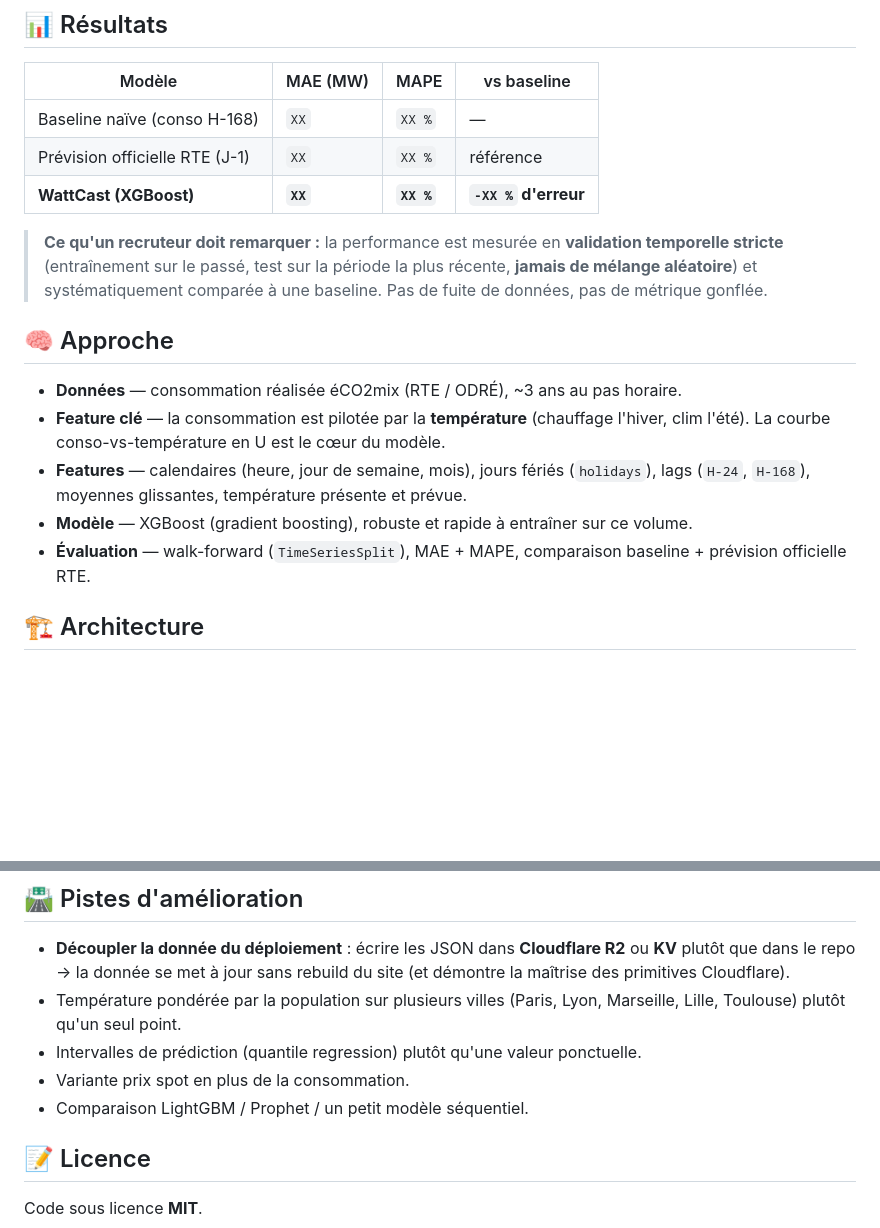
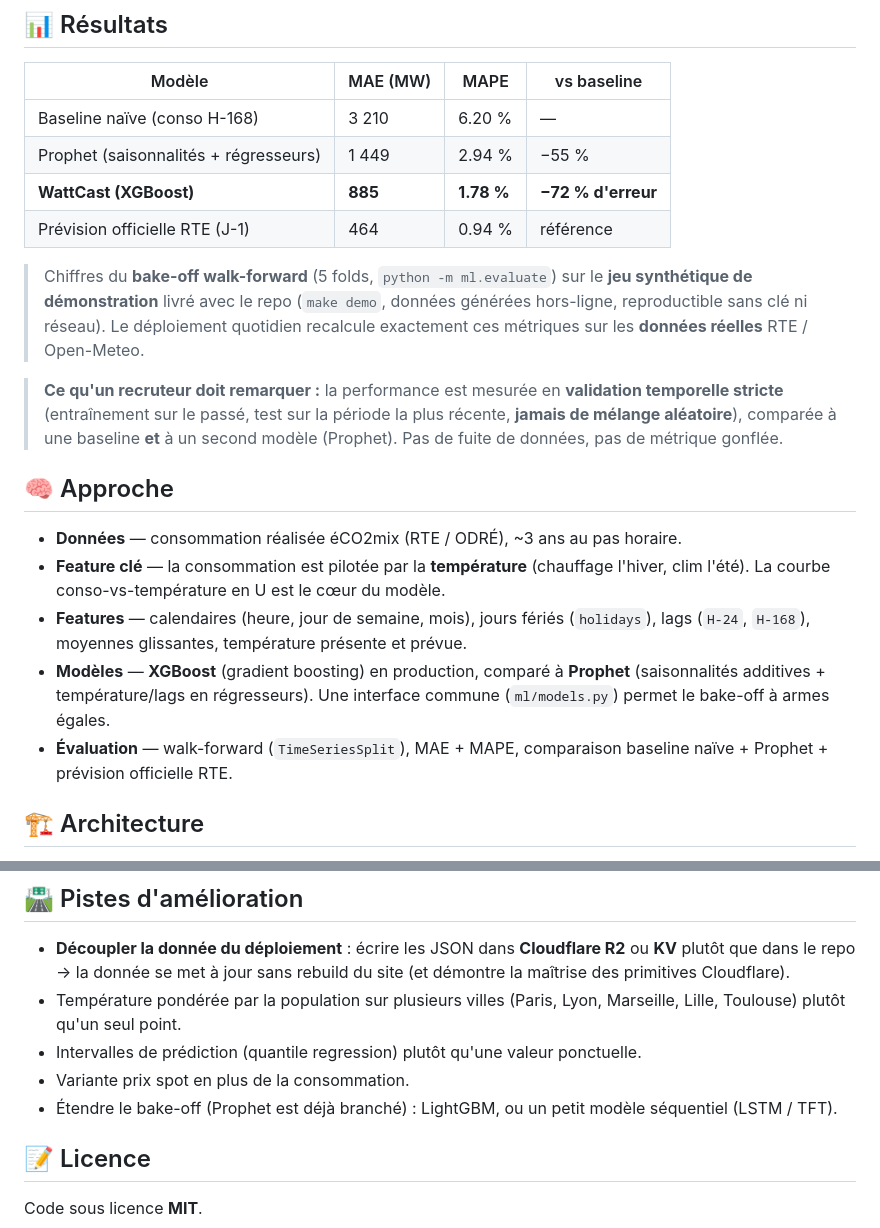
Before and after one commit to Rococo77/Wattcast, a Markdown page: README.md, 2 parts joined by grey strips. GitHub-like rendering; blank space fills up the shorter version.

```diff
--- a/README.md
+++ b/README.md
@@ -19,22 +19,22 @@ Un modèle **XGBoost** prédit la consommation électrique française heure par
 
 | Modèle | MAE (MW) | MAPE | vs baseline |
 |---|---|---|---|
-| Baseline naïve (conso H-168) | `XX` | `XX %` | — |
-| Prévision officielle RTE (J-1) | `XX` | `XX %` | référence |
-| **WattCast (XGBoost)** | **`XX`** | **`XX %`** | **`-XX %` d'erreur** |
+| Baseline naïve (conso H-168) | 3 210 | 6.20 % | — |
+| Prophet (saisonnalités + régresseurs) | 1 449 | 2.94 % | −55 % |
+| **WattCast (XGBoost)** | **885** | **1.78 %** | **−72 % d'erreur** |
+| Prévision officielle RTE (J-1) | 464 | 0.94 % | référence |
 
-<!-- ⬜ TODO : remplis ce tableau après `python ml/evaluate.py`.
-     L'argument fort = battre la baseline ET se rapprocher (voire battre) la prévision officielle de RTE. -->
+> Chiffres du **bake-off walk-forward** (5 folds, `python -m ml.evaluate`) sur le **jeu synthétique de démonstration** livré avec le repo (`make demo`, données générées hors-ligne, reproductible sans clé ni réseau). Le déploiement quotidien recalcule exactement ces métriques sur les **données réelles** RTE / Open-Meteo.
 
-> **Ce qu'un recruteur doit remarquer :** la performance est mesurée en **validation temporelle stricte** (entraînement sur le passé, test sur la période la plus récente, **jamais de mélange aléatoire**) et systématiquement comparée à une baseline. Pas de fuite de données, pas de métrique gonflée.
+> **Ce qu'un recruteur doit remarquer :** la performance est mesurée en **validation temporelle stricte** (entraînement sur le passé, test sur la période la plus récente, **jamais de mélange aléatoire**), comparée à une baseline **et** à un second modèle (Prophet). Pas de fuite de données, pas de métrique gonflée.
 
 ## 🧠 Approche
 
 - **Données** — consommation réalisée éCO2mix (RTE / ODRÉ), ~3 ans au pas horaire.
 - **Feature clé** — la consommation est pilotée par la **température** (chauffage l'hiver, clim l'été). La courbe conso-vs-température en U est le cœur du modèle.
 - **Features** — calendaires (heure, jour de semaine, mois), jours fériés (`holidays`), lags (`H-24`, `H-168`), moyennes glissantes, température présente et prévue.
-- **Modèle** — XGBoost (gradient boosting), robuste et rapide à entraîner sur ce volume.
-- **Évaluation** — walk-forward (`TimeSeriesSplit`), MAE + MAPE, comparaison baseline + prévision officielle RTE.
+- **Modèles** — **XGBoost** (gradient boosting) en production, comparé à **Prophet** (saisonnalités additives + température/lags en régresseurs). Une interface commune (`ml/models.py`) permet le bake-off à armes égales.
+- **Évaluation** — walk-forward (`TimeSeriesSplit`), MAE + MAPE, comparaison baseline naïve + Prophet + prévision officielle RTE.
 
 ## 🏗️ Architecture
 
@@ -153,7 +168,7 @@ https://opendata.reseaux-energies.fr/api/explore/v2.1/catalog/datasets/eco2mix-n
 - Température pondérée par la population sur plusieurs villes (Paris, Lyon, Marseille, Lille, Toulouse) plutôt qu'un seul point.
 - Intervalles de prédiction (quantile regression) plutôt qu'une valeur ponctuelle.
 - Variante prix spot en plus de la consommation.
-- Comparaison LightGBM / Prophet / un petit modèle séquentiel.
+- Étendre le bake-off (Prophet est déjà branché) : LightGBM, ou un petit modèle séquentiel (LSTM / TFT).
 
 ## 📝 Licence
 
```
Also changed, not shown: other parts of README.md (+40 -25 lines).
